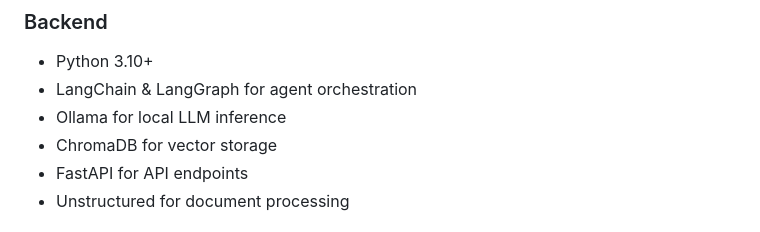
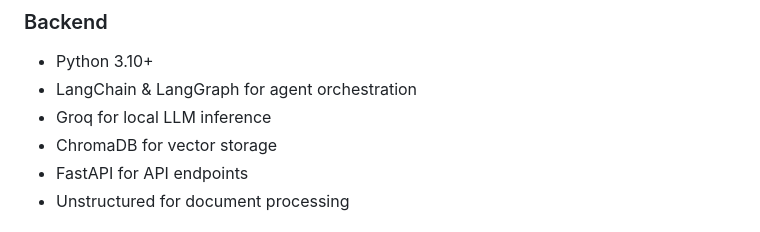
Before and after one commit to navya-r972/ai-knowledge-assistant, a Markdown page: README.md, the part around the change. Rendered like a GitHub page.

```diff
--- a/README.md
+++ b/README.md
@@ -28,7 +28,7 @@ An intelligent multi-agent system for processing and querying personal knowledge
 ### Backend
 - Python 3.10+
 - LangChain & LangGraph for agent orchestration
-- Ollama for local LLM inference
+- Groq for local LLM inference
 - ChromaDB for vector storage
 - FastAPI for API endpoints
 - Unstructured for document processing
```
